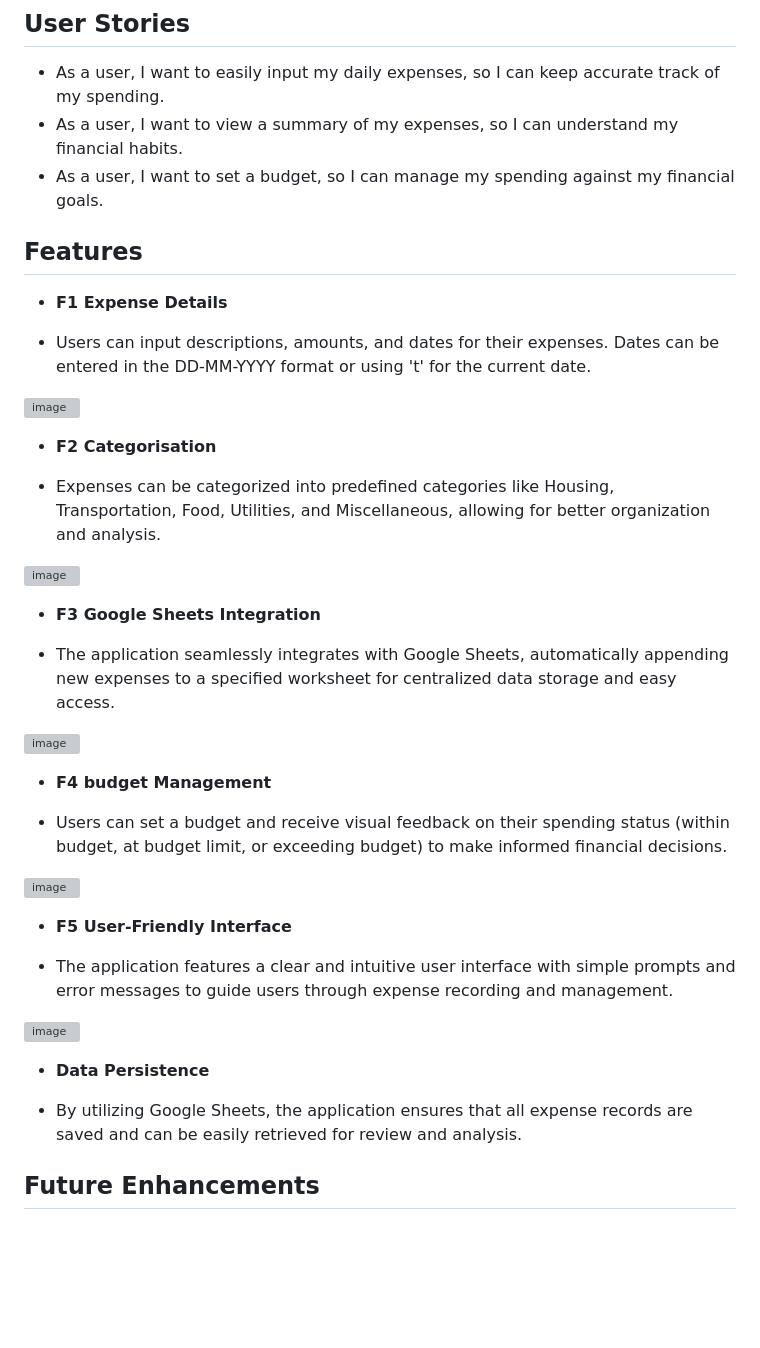
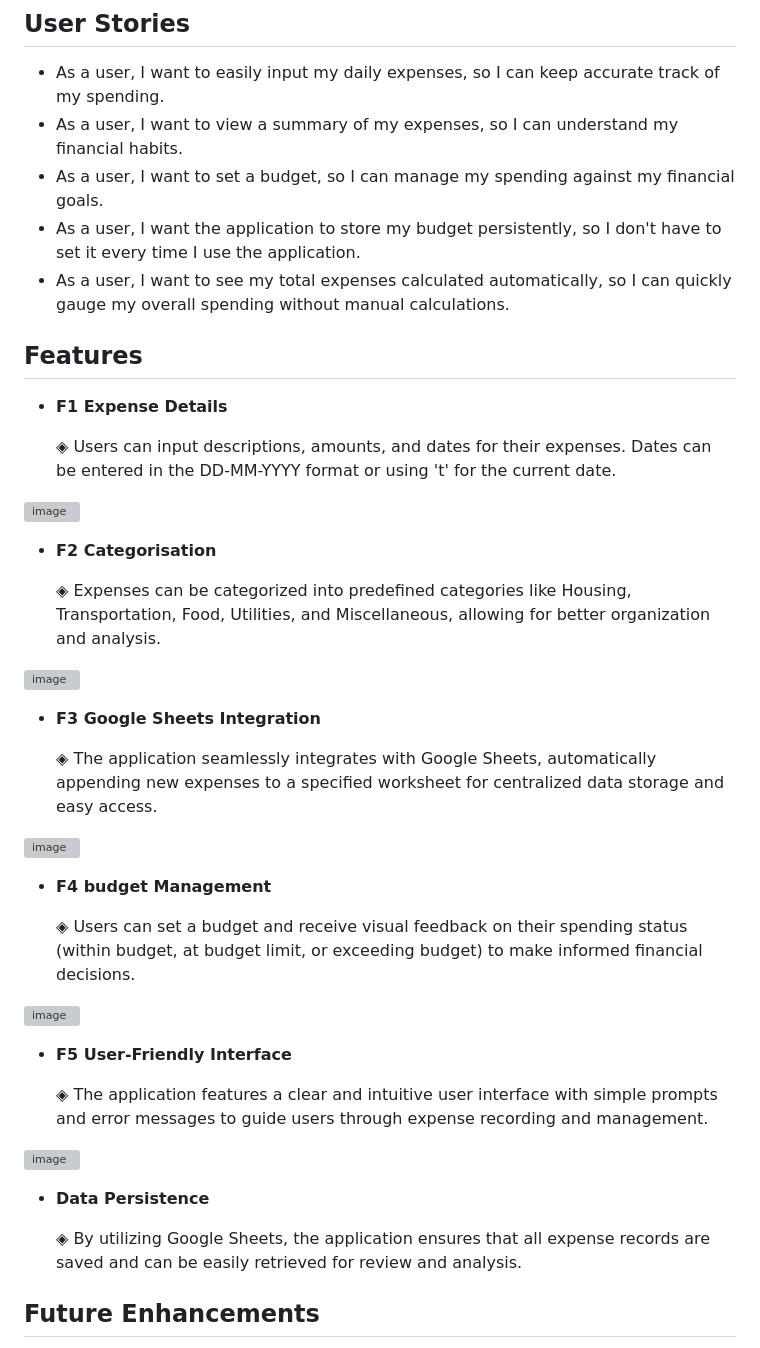
Before and after one commit to nathan-cool/Tracker, a Markdown page: README.md, the part around the change printed below. GitHub-like rendering; blank space fills up the shorter version; grey boxes are pictures that could not be loaded.

```diff
--- a/README.md
+++ b/README.md
@@ -27,47 +26,51 @@ This Expense Tracker Application is designed to help users track their expenses,
 - As a user, I want to easily input my daily expenses, so I can keep accurate track of my spending.
 - As a user, I want to view a summary of my expenses, so I can understand my financial habits.
 - As a user, I want to set a budget, so I can manage my spending against my financial goals.
+- As a user, I want the application to store my budget persistently, so I don't have to set it every time I use the application.
+- As a user, I want to see my total expenses calculated automatically, so I can quickly gauge my overall spending without manual calculations.
 
 ## Features
 
 - __F1 Expense Details__
 
-- Users can input descriptions, amounts, and dates for their expenses. Dates can be entered in the DD-MM-YYYY format or using 't' for the current date.
+  &#9672; Users can input descriptions, amounts, and dates for their expenses. Dates can be entered in the DD-MM-YYYY format or using 't' for the current date.
 
 ![image](https://github.com/nathan-cool/Tracker/assets/127421398/dc7a854e-c327-4a5e-8c9f-8b873f7f2d4f)
 
 
 - __F2 Categorisation__
 
-- Expenses can be categorized into predefined categories like Housing, Transportation, Food, Utilities, and Miscellaneous, allowing for better organization and analysis.
+  &#9672; Expenses can be categorized into predefined categories like Housing, Transportation, Food, Utilities, and Miscellaneous, allowing for better organization and analysis.
 
 ![image](https://github.com/nathan-cool/Tracker/assets/127421398/15d0d7ec-654d-449a-9fb4-0457eccdef15)
 
 
 - __F3 Google Sheets Integration__
 
-- The application seamlessly integrates with Google Sheets, automatically appending new expenses to a specified worksheet for centralized data storage and easy access.
+  &#9672; The application seamlessly integrates with Google Sheets, automatically appending new expenses to a specified worksheet for centralized data storage and easy access.
 
 ![image](https://github.com/nathan-cool/Tracker/assets/127421398/7e5330b9-dd73-459e-9b80-580de1527cf3)
 
 
 - __F4 budget Management__
 
-- Users can set a budget and receive visual feedback on their spending status (within budget, at budget limit, or exceeding budget) to make informed financial decisions.
+  &#9672; Users can set a budget and receive visual feedback on their spending status (within budget, at budget limit, or exceeding budget) to make informed financial decisions.
 
 ![image](https://github.com/nathan-cool/Tracker/assets/127421398/b2f23e65-4dbe-4a86-a760-2acd8aad19b3)
 
 
 - __F5 User-Friendly Interface__
 
--  The application features a clear and intuitive user interface with simple prompts and error messages to guide users through expense recording and management.
+  &#9672; The application features a clear and intuitive user interface with simple prompts and error messages to guide users through expense recording and management.
 
 ![image](https://github.com/nathan-cool/Tracker/assets/127421398/da0faf24-c018-43a7-917f-0514a7380d63)
 
 
 - __Data Persistence__
 
-- By utilizing Google Sheets, the application ensures that all expense records are saved and can be easily retrieved for review and analysis.
+  &#9672; By utilizing Google Sheets, the application ensures that all expense records are saved and can be easily retrieved for review and analysis.
+
+
 
 ## Future Enhancements
 
```
Also changed, not shown: other parts of README.md (+40 -13 lines).
